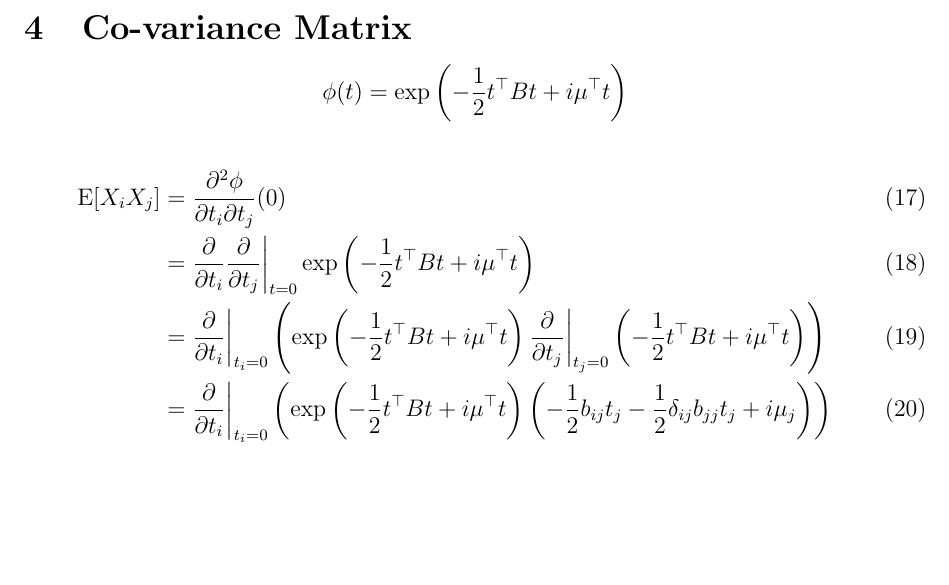
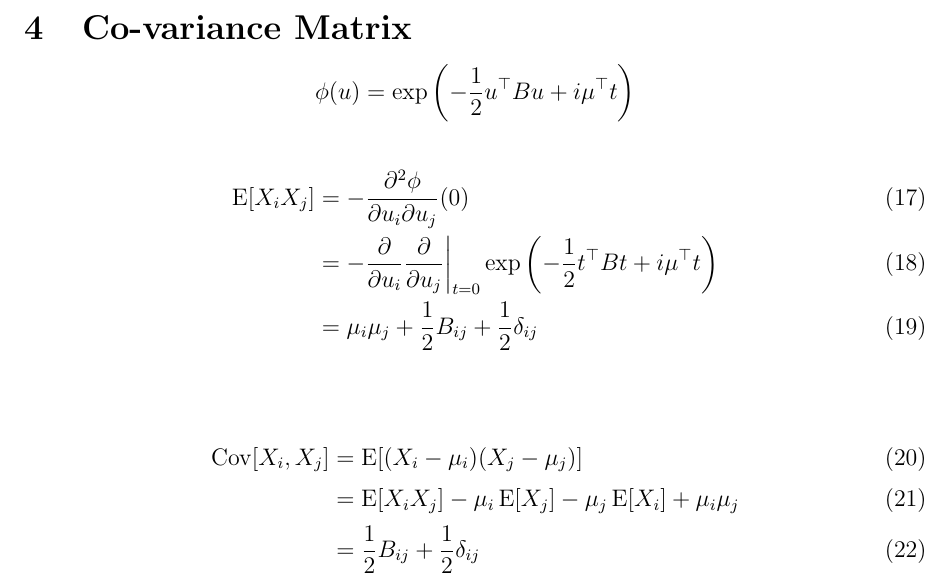
Before and after one commit to wzh4464/Secret-Base, a LaTeX document (Multi_Gaussian/gaussian.tex): part of page 3 of 3, cut so that both start at the same text, the shorter picture padded with empty space. Compiled offline with pdfLaTeX.

Commit message:
correct one

```diff
--- a/Multi_Gaussian/gaussian.tex
+++ b/Multi_Gaussian/gaussian.tex
@@ -89,13 +89,17 @@ The characteristic function of the generalized Gaussian distribution is given by
 \end{proof}
 
 \section{Co-variance Matrix}
-$$ \phi(t)=\exp\left(-\frac{1}{2}t^{\top}Bt+i\mu^{\top}t\right) $$
+$$ \phi(u)=\exp\left(-\frac{1}{2}u^{\top}Bu+i\mu^{\top}t\right) $$
 \begin{align}
-    \operatorname{E}[X_i X_j]&=\frac{\partial^2 \phi}{\partial t_i \partial t_j}(0) \\
-    &=\frac{\partial}{\partial t_i} \frac{\partial}{\partial t_j} \bigg|_{t=0} \exp \left(-\frac{1}{2} t^{\top} B t+i \mu^{\top} t\right) \\
-    &=\frac{\partial}{\partial t_i} \bigg|_{t_i=0} \left( \exp \left(-\frac{1}{2} t^{\top} B t+i \mu^{\top} t\right) \frac{\partial}{\partial t_j}\bigg|_{t_j=0} \left(-\frac{1}{2} t^{\top} B t+i \mu^{\top} t\right) \right) \\
-    &=\frac{\partial}{\partial t_i} \bigg|_{t_i=0} \left( \exp \left(-\frac{1}{2} t^{\top} B t+i \mu^{\top} t\right) \left(-\frac{1}{2} b_{ij} t_j - \frac{1}{2} \delta_{ij} b_{jj} t_j + i \mu_j \right) \right) \\
-    % &=\frac{\partial}{\partial t_i} \bigg|_{t_i=0} \left( \exp \left(-\frac{1}{2} t^{\top} B t+i \mu^{\top} t\right) \left(-\frac{1}{2} b_{ij} t_j + i \mu_j \right) \right) \\
+    \operatorname{E}[X_i X_j]&=- \frac{\partial^2 \phi}{\partial u_i \partial u_j}(0) \\
+    &=- \frac{\partial}{\partial u_i} \frac{\partial}{\partial u_j} \bigg|_{t=0} \exp \left(-\frac{1}{2} t^{\top} B t+i \mu^{\top} t\right) \\
+    &=\mu_i \mu_j + \frac{1}{2} B_{ij} + \frac{1}{2} \delta_{ij}
+\end{align}
+
+\begin{align}
+    \operatorname{Cov}[X_i,X_j]&=\operatorname{E}[(X_i-\mu_i)(X_j-\mu_j)] \\
+    &=\operatorname{E}[X_i X_j]-\mu_i \operatorname{E}[X_j]-\mu_j \operatorname{E}[X_i]+\mu_i \mu_j \\
+    &=\frac{1}{2} B_{ij} + \frac{1}{2} \delta_{ij}
 \end{align}
 
 \end{document}
```
Also changed, not shown: Multi_Gaussian/gaussian.pdf, Multi_Gaussian/gaussian.tex (2 more changed lines), 2 other files.
